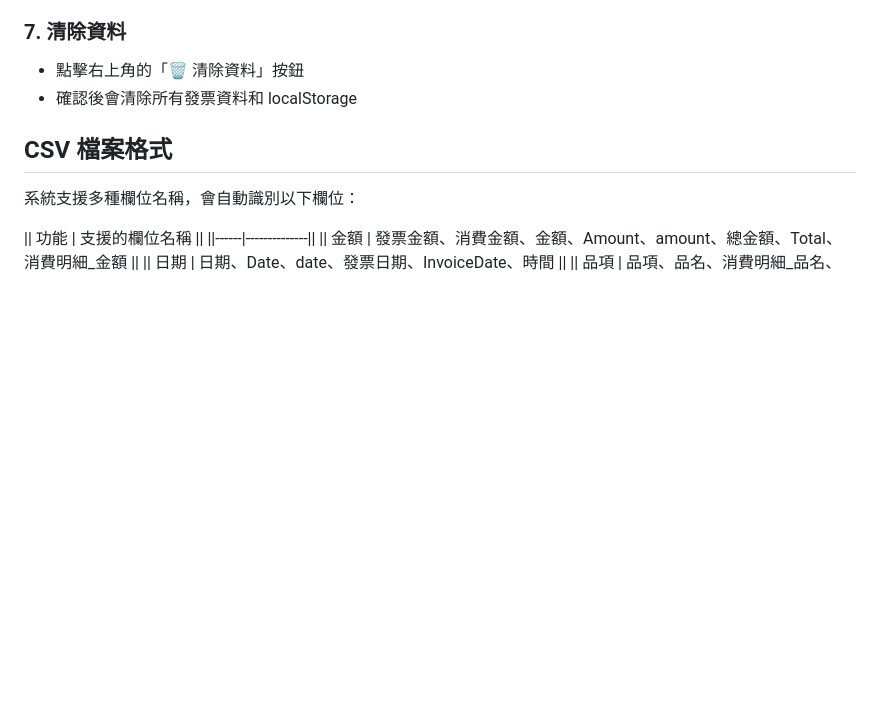
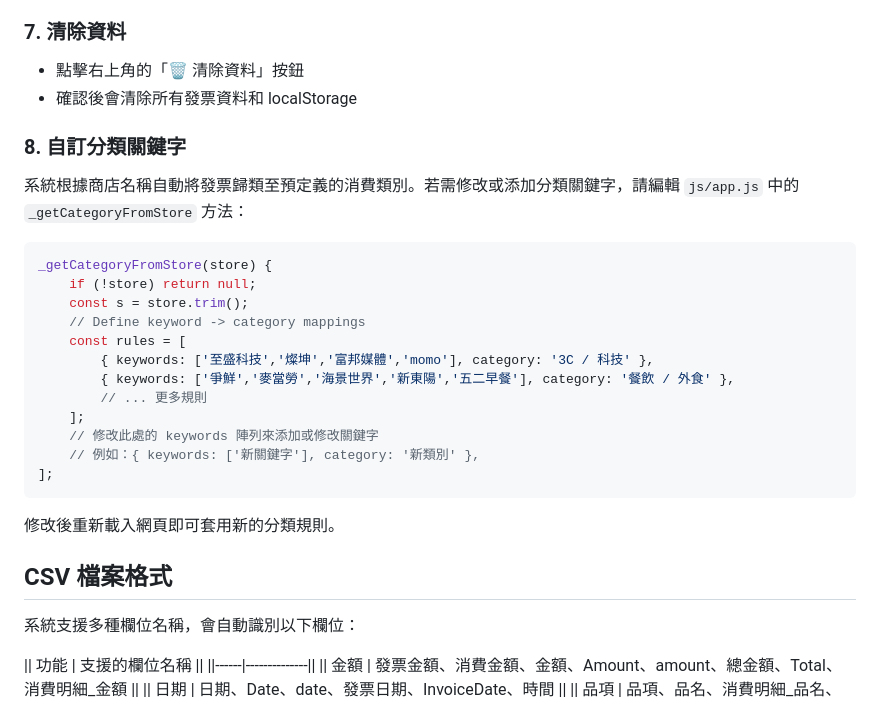
Before and after one commit to MF-Studio-lab/invoice-analyzer, a Markdown page: README.md, the part around the change. Drawn GitHub-style; blank space fills up the shorter version.

Commit message:
docs: 添加自訂分類關鍵字的說明至 README.md

````diff
--- a/README.md
+++ b/README.md
@@ -96,6 +96,27 @@
 
 - 點擊右上角的「🗑️ 清除資料」按鈕
 - 確認後會清除所有發票資料和 localStorage
+
+### 8. 自訂分類關鍵字
+
+系統根據商店名稱自動將發票歸類至預定義的消費類別。若需修改或添加分類關鍵字，請編輯 `js/app.js` 中的 `_getCategoryFromStore` 方法：
+
+```javascript
+_getCategoryFromStore(store) {
+    if (!store) return null;
+    const s = store.trim();
+    // Define keyword -> category mappings
+    const rules = [
+        { keywords: ['至盛科技','燦坤','富邦媒體','momo'], category: '3C / 科技' },
+        { keywords: ['爭鮮','麥當勞','海景世界','新東陽','五二早餐'], category: '餐飲 / 外食' },
+        // ... 更多規則
+    ];
+    // 修改此處的 keywords 陣列來添加或修改關鍵字
+    // 例如：{ keywords: ['新關鍵字'], category: '新類別' },
+];
+```
+
+修改後重新載入網頁即可套用新的分類規則。
 
 ## CSV 檔案格式
 
````
